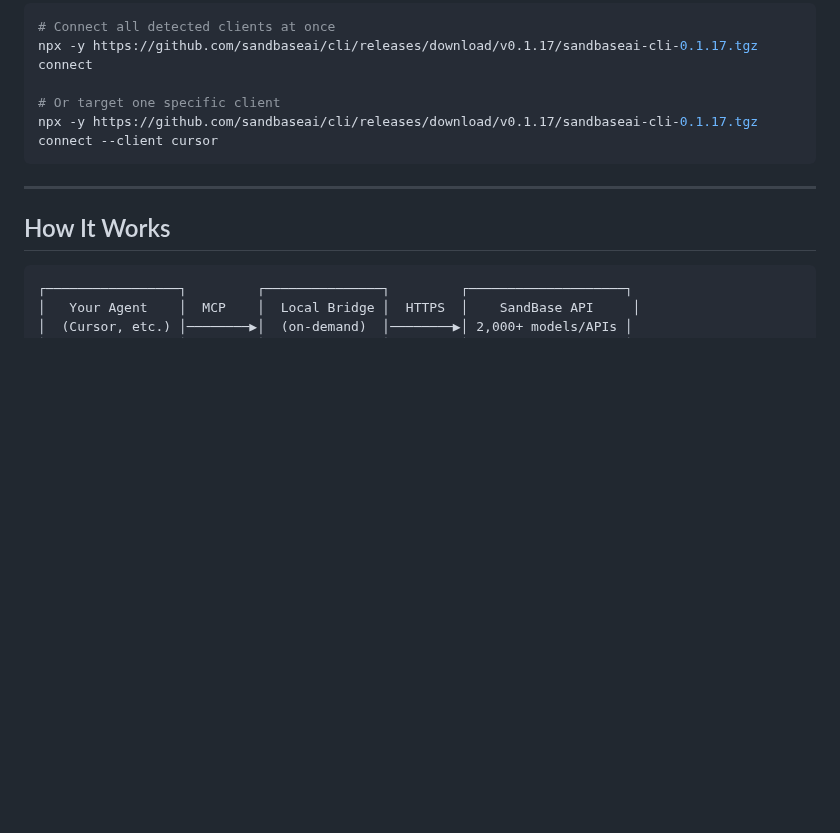
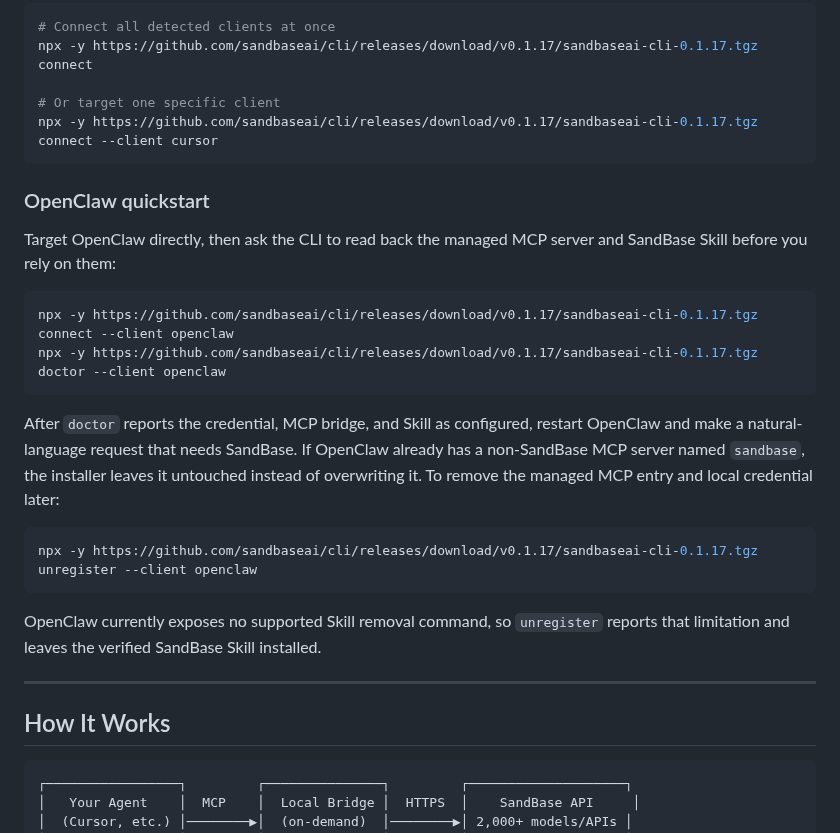
Before and after one commit to sandbaseai/cli, a Markdown page: README.md, the part around the change. Drawn GitHub-style; blank space fills up the shorter version.

````diff
--- a/README.md
+++ b/README.md
@@ -198,6 +198,29 @@ npx -y https://github.com/sandbaseai/cli/releases/download/v0.1.17/sandbaseai-cl
 npx -y https://github.com/sandbaseai/cli/releases/download/v0.1.17/sandbaseai-cli-0.1.17.tgz connect --client cursor
 ```
 
+### OpenClaw quickstart
+
+Target OpenClaw directly, then ask the CLI to read back the managed MCP server
+and SandBase Skill before you rely on them:
+
+```sh
+npx -y https://github.com/sandbaseai/cli/releases/download/v0.1.17/sandbaseai-cli-0.1.17.tgz connect --client openclaw
+npx -y https://github.com/sandbaseai/cli/releases/download/v0.1.17/sandbaseai-cli-0.1.17.tgz doctor --client openclaw
+```
+
+After `doctor` reports the credential, MCP bridge, and Skill as configured,
+restart OpenClaw and make a natural-language request that needs SandBase. If
+OpenClaw already has a non-SandBase MCP server named `sandbase`, the installer
+leaves it untouched instead of overwriting it. To remove the managed MCP entry
+and local credential later:
+
+```sh
+npx -y https://github.com/sandbaseai/cli/releases/download/v0.1.17/sandbaseai-cli-0.1.17.tgz unregister --client openclaw
+```
+
+OpenClaw currently exposes no supported Skill removal command, so `unregister`
+reports that limitation and leaves the verified SandBase Skill installed.
+
 ---
 
 ## How It Works
````
Also changed, not shown: README.zh-CN.md (+21 -0 lines).
